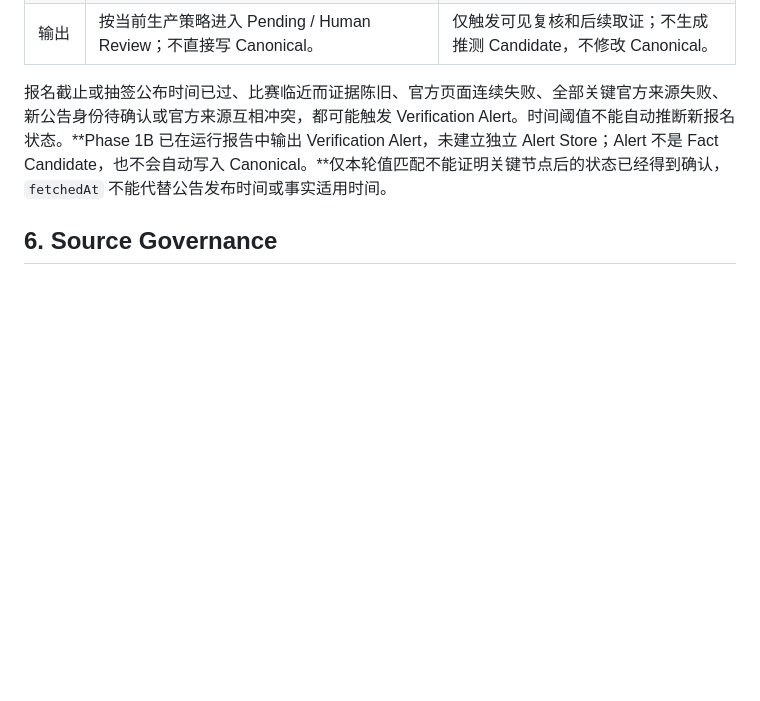
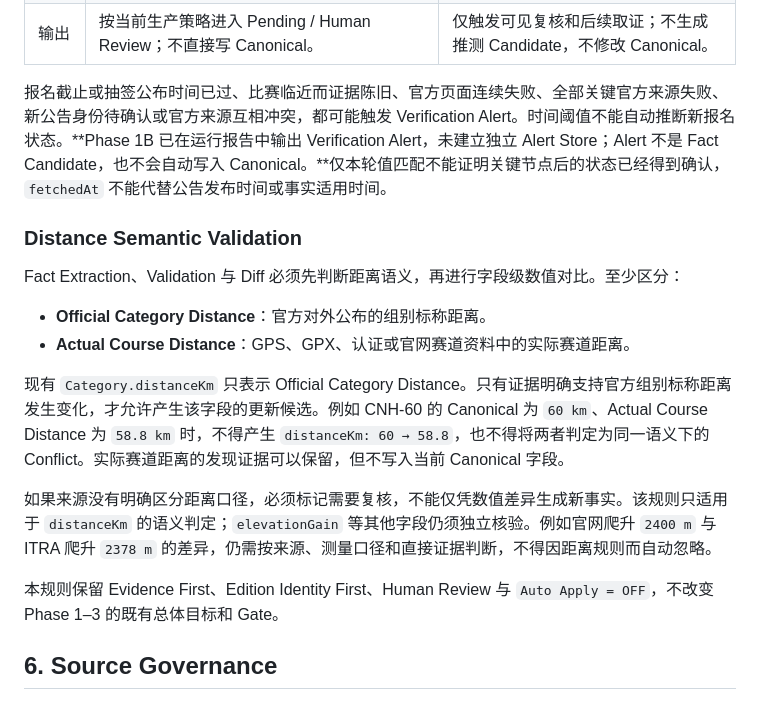
Before and after one commit to zlwison-maker/RaceNext, a Markdown page: docs/project/RACE_DATA_AUTOMATION_STANDARD_V1.md, the part around the change. GitHub-like rendering; blank space fills up the shorter version.

```diff
--- a/docs/project/RACE_DATA_AUTOMATION_STANDARD_V1.md
+++ b/docs/project/RACE_DATA_AUTOMATION_STANDARD_V1.md
@@ -50,6 +50,19 @@
 | 输出 | 按当前生产策略进入 Pending / Human Review；不直接写 Canonical。 | 仅触发可见复核和后续取证；不生成推测 Candidate，不修改 Canonical。 |
 
 报名截止或抽签公布时间已过、比赛临近而证据陈旧、官方页面连续失败、全部关键官方来源失败、新公告身份待确认或官方来源互相冲突，都可能触发 Verification Alert。时间阈值不能自动推断新报名状态。**Phase 1B 已在运行报告中输出 Verification Alert，未建立独立 Alert Store；Alert 不是 Fact Candidate，也不会自动写入 Canonical。**仅本轮值匹配不能证明关键节点后的状态已经得到确认，`fetchedAt` 不能代替公告发布时间或事实适用时间。
+
+### Distance Semantic Validation
+
+Fact Extraction、Validation 与 Diff 必须先判断距离语义，再进行字段级数值对比。至少区分：
+
+- **Official Category Distance**：官方对外公布的组别标称距离。
+- **Actual Course Distance**：GPS、GPX、认证或官网赛道资料中的实际赛道距离。
+
+现有 `Category.distanceKm` 只表示 Official Category Distance。只有证据明确支持官方组别标称距离发生变化，才允许产生该字段的更新候选。例如 CNH-60 的 Canonical 为 `60 km`、Actual Course Distance 为 `58.8 km` 时，不得产生 `distanceKm: 60 → 58.8`，也不得将两者判定为同一语义下的 Conflict。实际赛道距离的发现证据可以保留，但不写入当前 Canonical 字段。
+
+如果来源没有明确区分距离口径，必须标记需要复核，不能仅凭数值差异生成新事实。该规则只适用于 `distanceKm` 的语义判定；`elevationGain` 等其他字段仍须独立核验。例如官网爬升 `2400 m` 与 ITRA 爬升 `2378 m` 的差异，仍需按来源、测量口径和直接证据判断，不得因距离规则而自动忽略。
+
+本规则保留 Evidence First、Edition Identity First、Human Review 与 `Auto Apply = OFF`，不改变 Phase 1–3 的既有总体目标和 Gate。
 
 ## 6. Source Governance
 
```
Also changed, not shown: docs/project/RACENEXT_DATA_SYSTEM_V1.md (+7 -0 lines), docs/project/RACE_DATA_AUTOMATION_NEXT_VALIDATION_20261013.md (+54 -4 lines).
